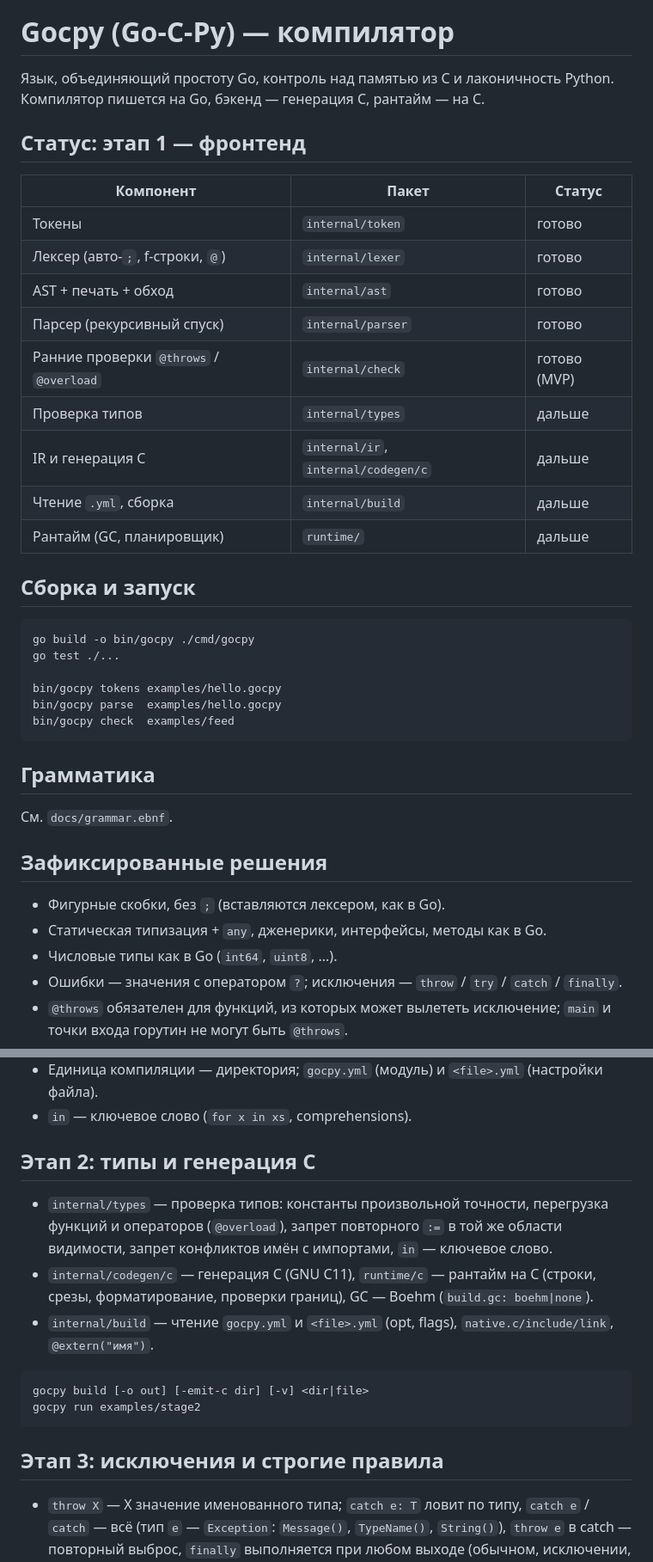
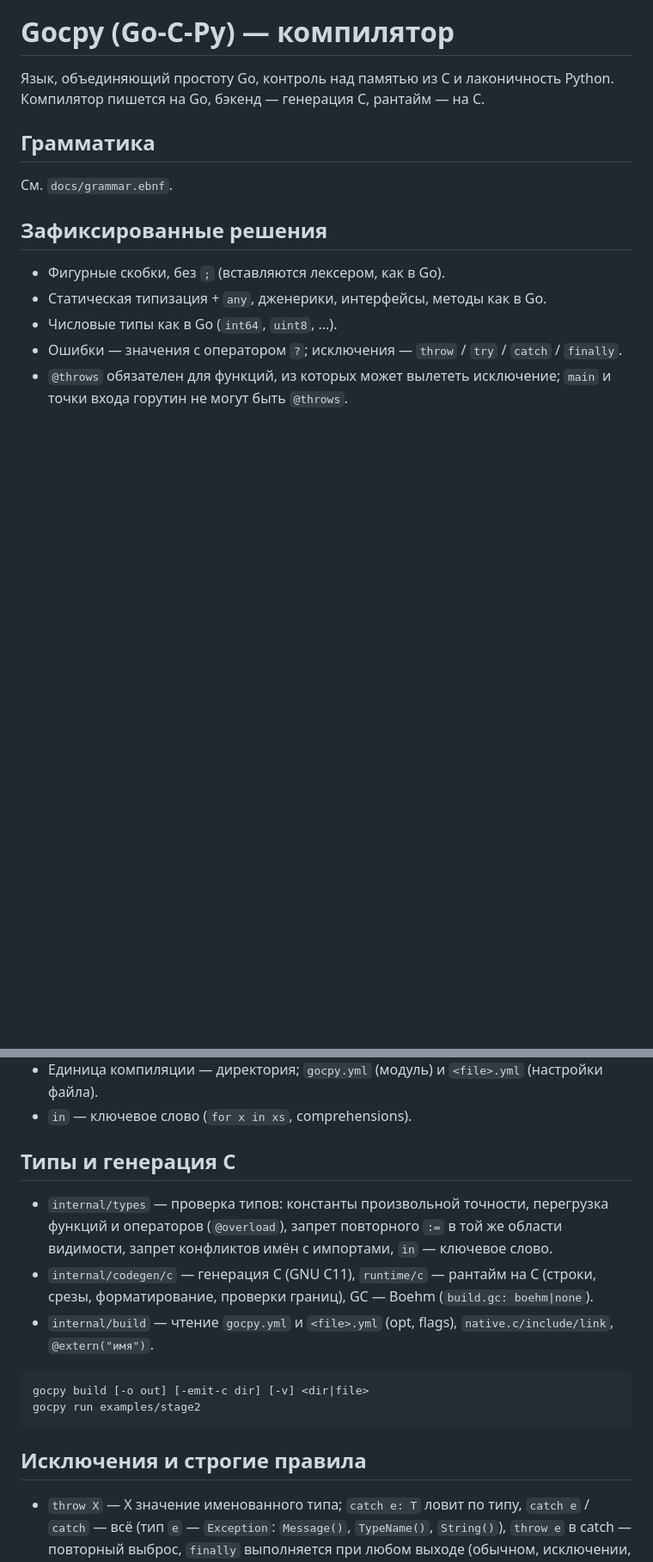
Before and after one commit to rusfort/gocpy, a Markdown page: README.md, 2 parts joined by grey strips. Shown at 86% size. Rendered like a GitHub page; blank space fills up the shorter version.

````diff
--- a/README.md
+++ b/README.md
@@ -6,31 +6,6 @@
 
 Язык, объединяющий простоту Go, контроль над памятью из C и лаконичность Python.
 Компилятор пишется на Go, бэкенд — генерация C, рантайм — на C.
-
-## Статус: этап 1 — фронтенд
-
-| Компонент | Пакет | Статус |
-|---|---|---|
-| Токены | `internal/token` | готово |
-| Лексер (авто-`;`, f-строки, `@`) | `internal/lexer` | готово |
-| AST + печать + обход | `internal/ast` | готово |
-| Парсер (рекурсивный спуск) | `internal/parser` | готово |
-| Ранние проверки `@throws` / `@overload` | `internal/check` | готово (MVP) |
-| Проверка типов | `internal/types` | дальше |
-| IR и генерация C | `internal/ir`, `internal/codegen/c` | дальше |
-| Чтение `.yml`, сборка | `internal/build` | дальше |
-| Рантайм (GC, планировщик) | `runtime/` | дальше |
-
-## Сборка и запуск
-
-```sh
-go build -o bin/gocpy ./cmd/gocpy
-go test ./...
-
-bin/gocpy tokens examples/hello.gocpy
-bin/gocpy parse  examples/hello.gocpy
-bin/gocpy check  examples/feed
-```
 
 ## Грамматика
 
@@ -49,7 +24,7 @@ bin/gocpy check  examples/feed
 - Единица компиляции — директория; `gocpy.yml` (модуль) и `<file>.yml` (настройки файла).
 - `in` — ключевое слово (`for x in xs`, comprehensions).
 
-## Этап 2: типы и генерация C
+## Типы и генерация C
 
 - `internal/types` — проверка типов: константы произвольной точности, перегрузка функций и операторов (`@overload`), запрет повторного `:=` в той же области видимости, запрет конфликтов имён с импортами, `in` — ключевое слово.
 - `internal/codegen/c` — генерация C (GNU C11), `runtime/c` — рантайм на C (строки, срезы, форматирование, проверки границ), GC — Boehm (`build.gc: boehm|none`).
@@ -60,7 +35,7 @@ gocpy build [-o out] [-emit-c dir] [-v] <dir|file>
 gocpy run examples/stage2
 ```
 
-## Этап 3: исключения и строгие правила
+## Исключения и строгие правила
 
 - `throw X` — X значение именованного типа; `catch e: T` ловит по типу, `catch e` / `catch` — всё (тип `e` — `Exception`: `Message()`, `TypeName()`, `String()`), `throw e` в catch — повторный выброс, `finally` выполняется при любом выходе (обычном, исключении, `return`, `break`, `continue`).
 - `@throws` проверяется точно, по разрешённым вызовам (с учётом перегрузок и методов): исключение не может покинуть функцию без `@throws`; `@throws` без выбросов — ошибка; вызовы `@throws` в инициализаторах пакета запрещены; `return/break/continue` не могут покидать `finally`.
````
Also changed, not shown: other parts of README.md (+5 -5 lines).
